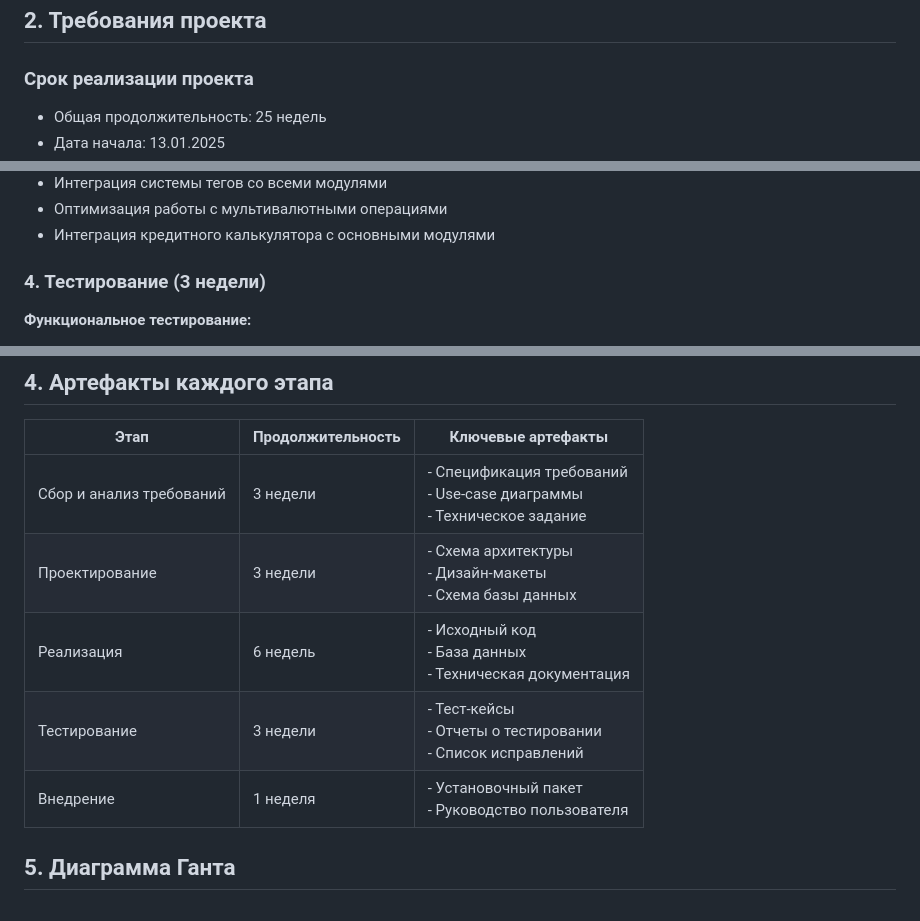
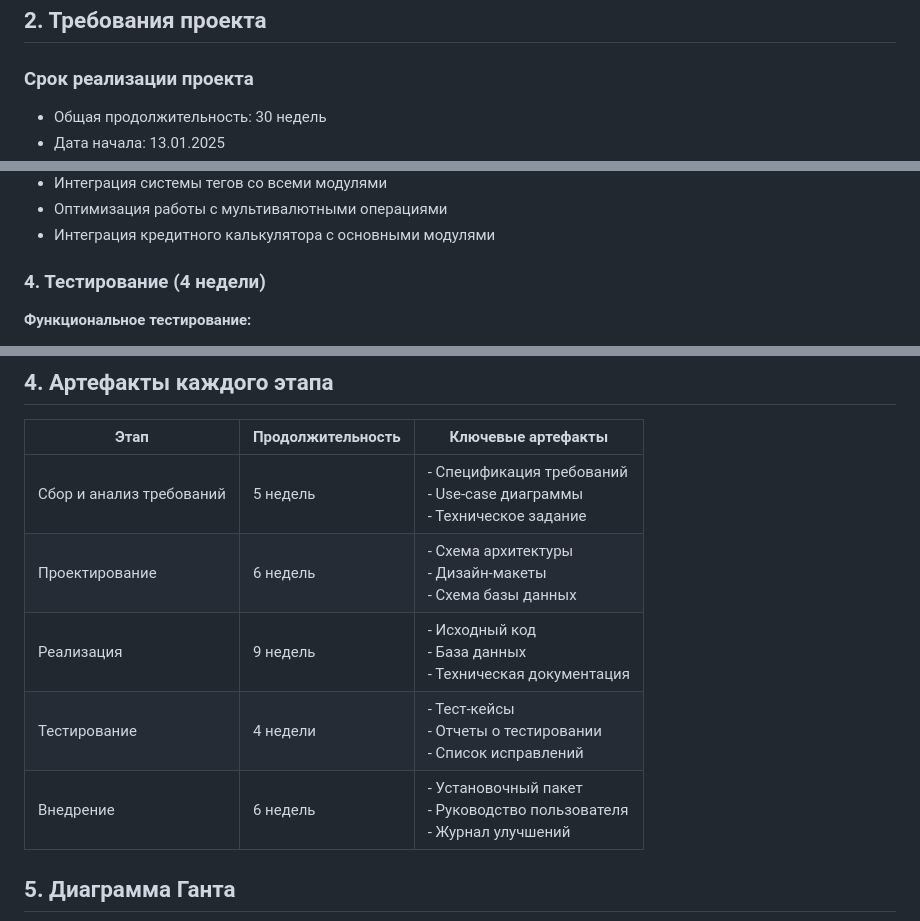
Before and after one commit to eugenekweb/pipelineDev, a Markdown page: hw1/project.md, 3 parts joined by grey strips. Drawn GitHub-style.

````diff
--- a/hw1/project.md
+++ b/hw1/project.md
@@ -21,5 +21,5 @@
 ## 2. Требования проекта
 
 ### Срок реализации проекта
-- Общая продолжительность: 25 недель
+- Общая продолжительность: 30 недель
 - Дата начала: 13.01.2025
@@ -121,7 +121,7 @@
 - Оптимизация работы с мультивалютными операциями
 - Интеграция кредитного калькулятора с основными модулями
 
-### 4. Тестирование (3 недели)
+### 4. Тестирование (4 недели)
 
 **Функциональное тестирование:**
 - Проверка точности финансовых расчетов
@@ -175,13 +175,14 @@
 
 | Этап | Продолжительность | Ключевые артефакты |
 |------|-------------------|-------------------|
-| Сбор и анализ требований | 3 недели | - Спецификация требований<br>- Use-case диаграммы<br>- Техническое задание |
-| Проектирование | 3 недели | - Схема архитектуры<br>- Дизайн-макеты<br>- Схема базы данных |
-| Реализация | 6 недель | - Исходный код<br>- База данных<br>- Техническая документация |
-| Тестирование | 3 недели | - Тест-кейсы<br>- Отчеты о тестировании<br>- Список исправлений |
-| Внедрение | 1 неделя | - Установочный пакет<br>- Руководство пользователя |
+| Сбор и анализ требований | 5 недель | - Спецификация требований<br>- Use-case диаграммы<br>- Техническое задание |
+| Проектирование | 6 недель | - Схема архитектуры<br>- Дизайн-макеты<br>- Схема базы данных |
+| Реализация | 9 недель | - Исходный код<br>- База данных<br>- Техническая документация |
+| Тестирование | 4 недели | - Тест-кейсы<br>- Отчеты о тестировании<br>- Список исправлений |
+| Внедрение | 6 недель | - Установочный пакет<br>- Руководство пользователя<br>- Журнал улучшений |
 
 ## 5. Диаграмма Ганта
+
 ```mermaid
 gantt
     dateFormat YYYY-MM-DD
````
Also changed, not shown: other parts of hw1/project.md (+21 -10 lines).
